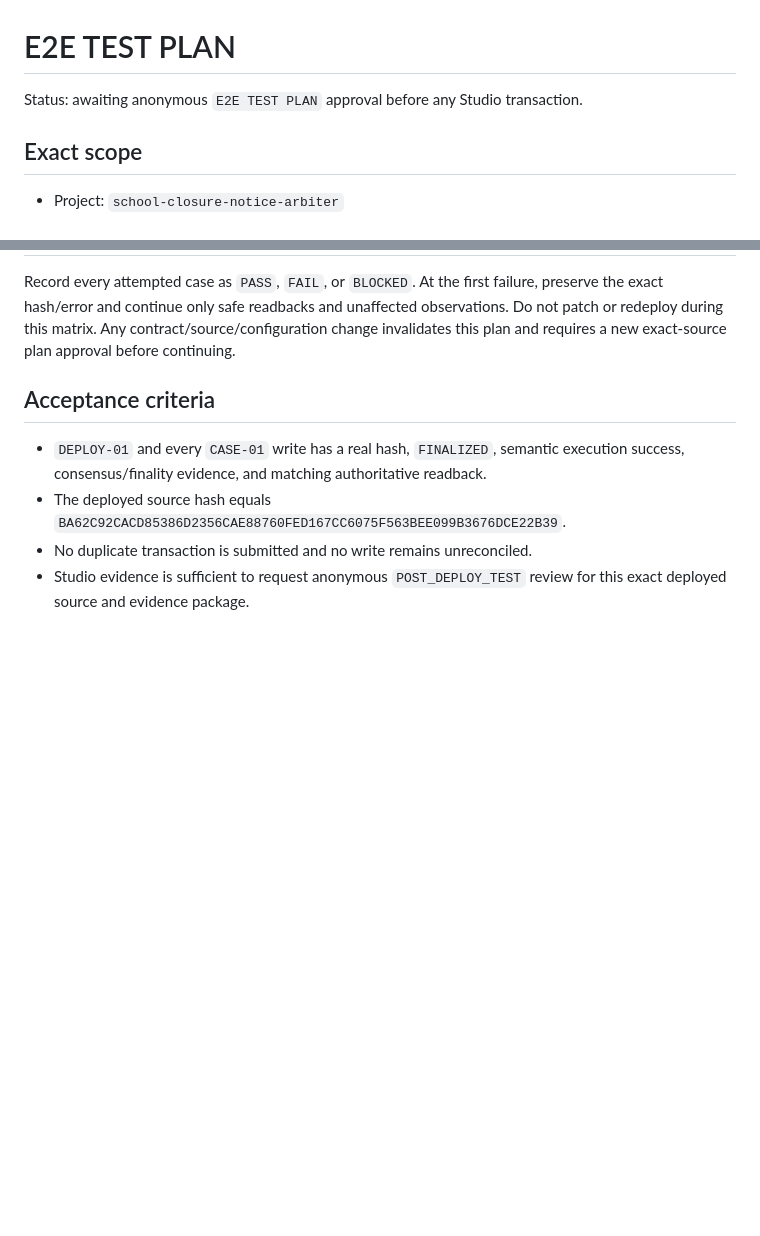
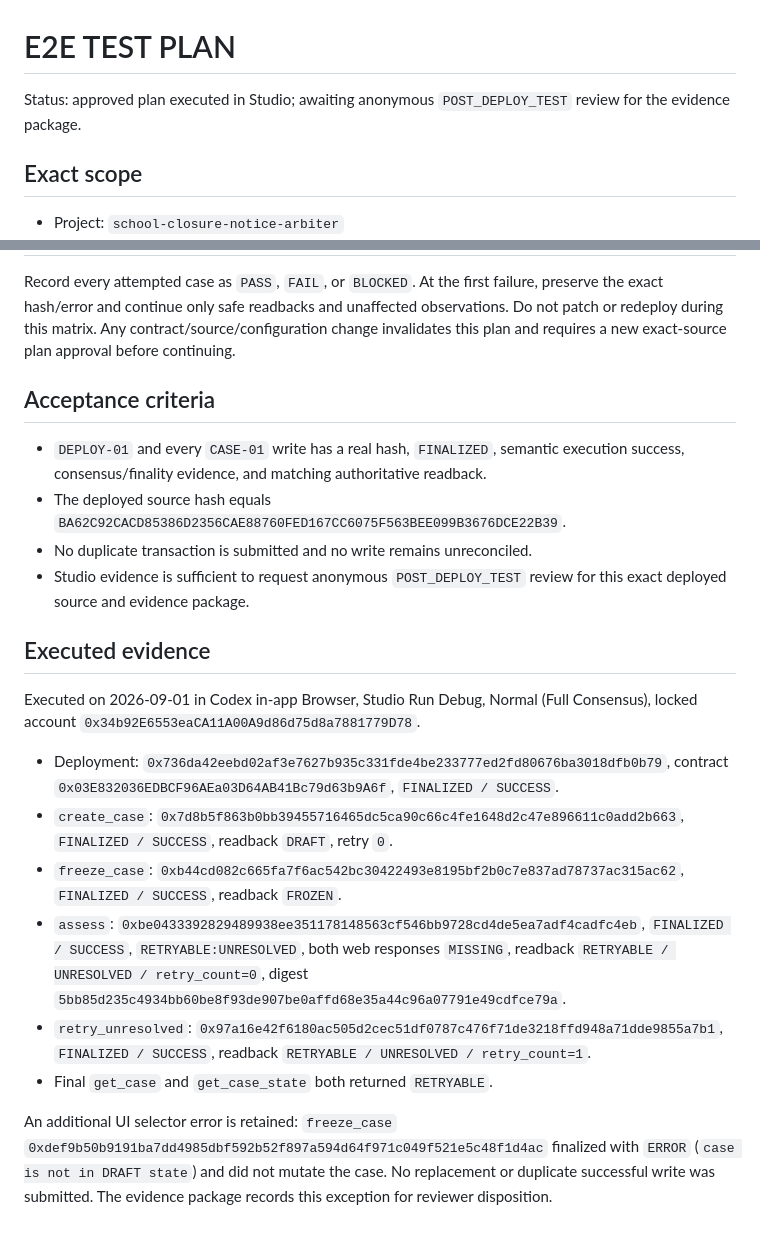
Before and after one commit to ptc123456/school-closure-notice-arbiter, a Markdown page: docs/E2E_TEST_PLAN.md, 2 parts joined by grey strips. Drawn GitHub-style; blank space fills up the shorter version.

```diff
--- a/docs/E2E_TEST_PLAN.md
+++ b/docs/E2E_TEST_PLAN.md
@@ -1,6 +1,6 @@
 # E2E TEST PLAN
 
-Status: awaiting anonymous `E2E TEST PLAN` approval before any Studio transaction.
+Status: approved plan executed in Studio; awaiting anonymous `POST_DEPLOY_TEST` review for the evidence package.
 
 ## Exact scope
 
@@ -65,3 +65,16 @@ Record every attempted case as `PASS`, `FAIL`, or `BLOCKED`. At the first failur
 - The deployed source hash equals `BA62C92CACD85386D2356CAE88760FED167CC6075F563BEE099B3676DCE22B39`.
 - No duplicate transaction is submitted and no write remains unreconciled.
 - Studio evidence is sufficient to request anonymous `POST_DEPLOY_TEST` review for this exact deployed source and evidence package.
+
+## Executed evidence
+
+Executed on 2026-09-01 in Codex in-app Browser, Studio Run Debug, Normal (Full Consensus), locked account `0x34b92E6553eaCA11A00A9d86d75d8a7881779D78`.
+
+- Deployment: `0x736da42eebd02af3e7627b935c331fde4be233777ed2fd80676ba3018dfb0b79`, contract `0x03E832036EDBCF96AEa03D64AB41Bc79d63b9A6f`, `FINALIZED / SUCCESS`.
+- `create_case`: `0x7d8b5f863b0bb39455716465dc5ca90c66c4fe1648d2c47e896611c0add2b663`, `FINALIZED / SUCCESS`, readback `DRAFT`, retry `0`.
+- `freeze_case`: `0xb44cd082c665fa7f6ac542bc30422493e8195bf2b0c7e837ad78737ac315ac62`, `FINALIZED / SUCCESS`, readback `FROZEN`.
+- `assess`: `0xbe0433392829489938ee351178148563cf546bb9728cd4de5ea7adf4cadfc4eb`, `FINALIZED / SUCCESS`, `RETRYABLE:UNRESOLVED`, both web responses `MISSING`, readback `RETRYABLE / UNRESOLVED / retry_count=0`, digest `5bb85d235c4934bb60be8f93de907be0affd68e35a44c96a07791e49cdfce79a`.
+- `retry_unresolved`: `0x97a16e42f6180ac505d2cec51df0787c476f71de3218ffd948a71dde9855a7b1`, `FINALIZED / SUCCESS`, readback `RETRYABLE / UNRESOLVED / retry_count=1`.
+- Final `get_case` and `get_case_state` both returned `RETRYABLE`.
+
+An additional UI selector error is retained: `freeze_case` `0xdef9b50b9191ba7dd4985dbf592b52f897a594d64f971c049f521e5c48f1d4ac` finalized with `ERROR` (`case is not in DRAFT state`) and did not mutate the case. No replacement or duplicate successful write was submitted. The evidence package records this exception for reviewer disposition.
```
Also changed, not shown: docs/VERIFICATION.md (+23 -10 lines).
